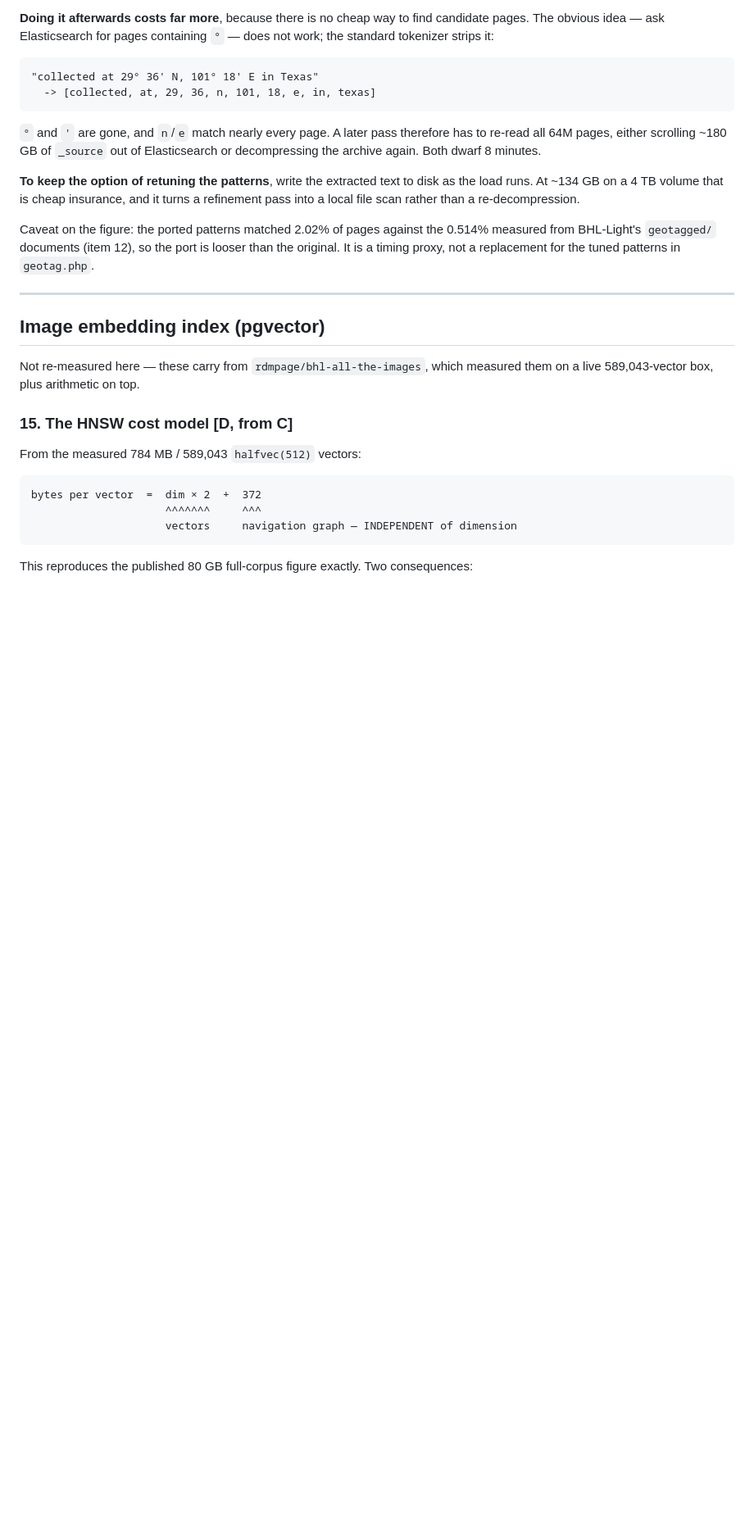
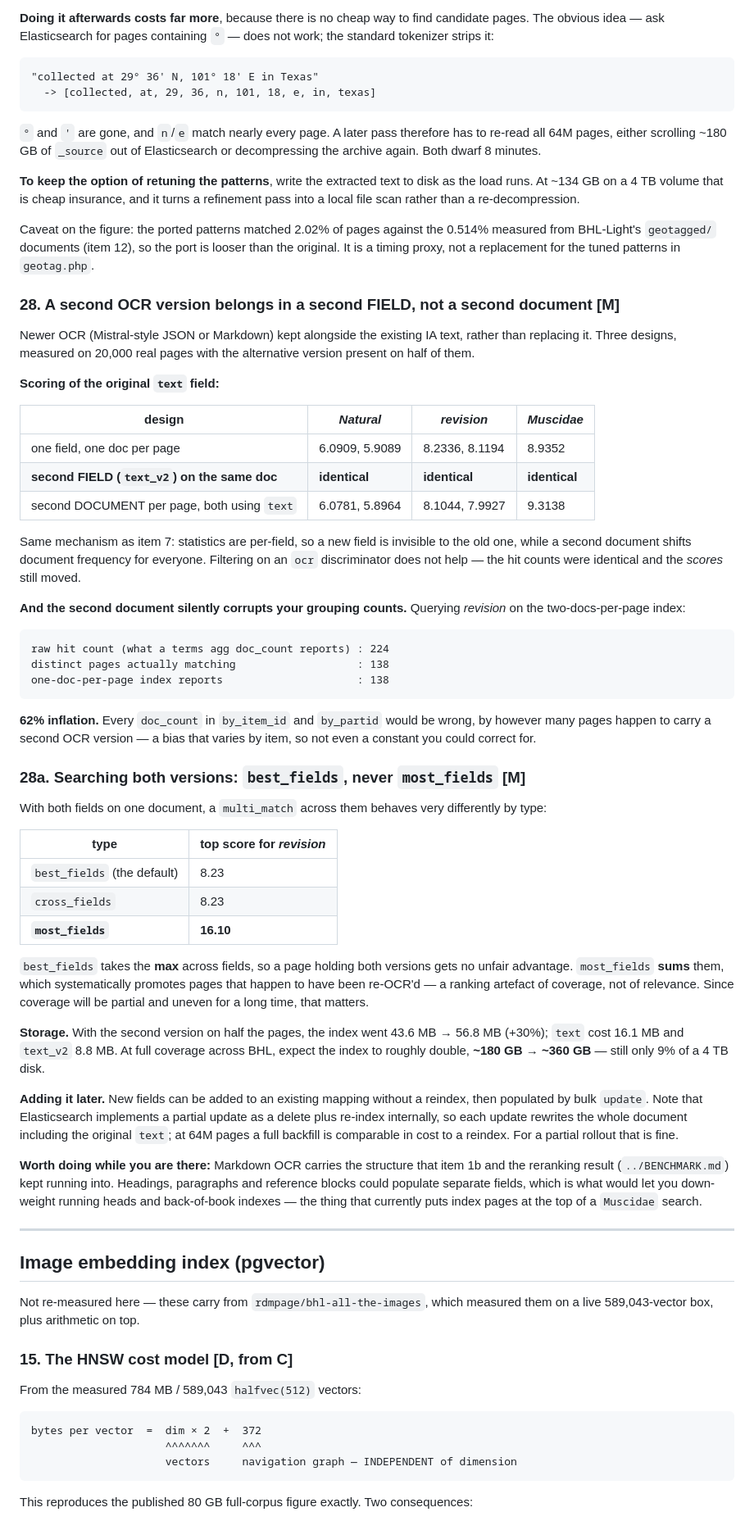
Before and after one commit to rdmpage/bhl-light, a Markdown page: future/INDEXING-NOTES.md, the part around the change. Shown at 82% size. Rendered like a GitHub page; blank space fills up the shorter version.

Commit message:
Measure how to hold a second OCR version alongside the first
Newer OCR kept as an alternative rather than a replacement. Three
designs measured on 20,000 real pages with the second version present
on half.

A second field leaves scoring of the original text field bit-identical,
because Lucene statistics are per-field. A second document per page
shifts every score, and worse, inflates grouping counts: querying one
term returned 224 hits against 138 distinct pages, so every doc_count
in by_item_id and by_partid would be wrong by an amount that varies per
item.

When searching both fields, multi_match type matters: best_fields and
cross_fields take the max and are safe, while most_fields sums them and
scored the same page 16.10 against 8.23, systematically promoting pages
that happen to have been re-OCR'd. With coverage partial and uneven for
a long time, that is a ranking artefact worth avoiding.

Storage: +30% with the second version on half the pages, so roughly
double at full coverage, 180 GB to 360 GB, 9% of a 4 TB disk.

Co-Authored-By: Claude Opus 5 (1M context) <noreply@anthropic.com>

````diff
--- a/future/INDEXING-NOTES.md
+++ b/future/INDEXING-NOTES.md
@@ -317,6 +317,66 @@ Caveat on the figure: the ported patterns matched 2.02% of pages against the 0.5
 BHL-Light's `geotagged/` documents (item 12), so the port is looser than the original. It is a
 timing proxy, not a replacement for the tuned patterns in `geotag.php`.
 
+### 28. A second OCR version belongs in a second FIELD, not a second document [M]
+
+Newer OCR (Mistral-style JSON or Markdown) kept alongside the existing IA text, rather than
+replacing it. Three designs, measured on 20,000 real pages with the alternative version present on
+half of them.
+
+**Scoring of the original `text` field:**
+
+| design | *Natural* | *revision* | *Muscidae* |
+|---|---|---|---|
+| one field, one doc per page | 6.0909, 5.9089 | 8.2336, 8.1194 | 8.9352 |
+| **second FIELD (`text_v2`) on the same doc** | **identical** | **identical** | **identical** |
+| second DOCUMENT per page, both using `text` | 6.0781, 5.8964 | 8.1044, 7.9927 | 9.3138 |
+
+Same mechanism as item 7: statistics are per-field, so a new field is invisible to the old one,
+while a second document shifts document frequency for everyone. Filtering on an `ocr` discriminator
+does not help — the hit counts were identical and the *scores* still moved.
+
+**And the second document silently corrupts your grouping counts.** Querying *revision* on the
+two-docs-per-page index:
+
+```
+raw hit count (what a terms agg doc_count reports) : 224
+distinct pages actually matching                   : 138
+one-doc-per-page index reports                     : 138
+```
+
+**62% inflation.** Every `doc_count` in `by_item_id` and `by_partid` would be wrong, by however
+many pages happen to carry a second OCR version — a bias that varies by item, so not even a
+constant you could correct for.
+
+### 28a. Searching both versions: `best_fields`, never `most_fields` [M]
+
+With both fields on one document, a `multi_match` across them behaves very differently by type:
+
+| type | top score for *revision* |
+|---|---|
+| `best_fields` (the default) | 8.23 |
+| `cross_fields` | 8.23 |
+| **`most_fields`** | **16.10** |
+
+`best_fields` takes the **max** across fields, so a page holding both versions gets no unfair
+advantage. `most_fields` **sums** them, which systematically promotes pages that happen to have been
+re-OCR'd — a ranking artefact of coverage, not of relevance. Since coverage will be partial and
+uneven for a long time, that matters.
+
+**Storage.** With the second version on half the pages, the index went 43.6 MB → 56.8 MB (+30%);
+`text` cost 16.1 MB and `text_v2` 8.8 MB. At full coverage across BHL, expect the index to roughly
+double, **~180 GB → ~360 GB** — still only 9% of a 4 TB disk.
+
+**Adding it later.** New fields can be added to an existing mapping without a reindex, then
+populated by bulk `update`. Note that Elasticsearch implements a partial update as a delete plus
+re-index internally, so each update rewrites the whole document including the original `text`; at
+64M pages a full backfill is comparable in cost to a reindex. For a partial rollout that is fine.
+
+**Worth doing while you are there:** Markdown OCR carries the structure that item 1b and the
+reranking result (`../BENCHMARK.md`) kept running into. Headings, paragraphs and reference blocks
+could populate separate fields, which is what would let you down-weight running heads and
+back-of-book indexes — the thing that currently puts index pages at the top of a `Muscidae` search.
+
 ---
 
 ## Image embedding index (pgvector)
````
